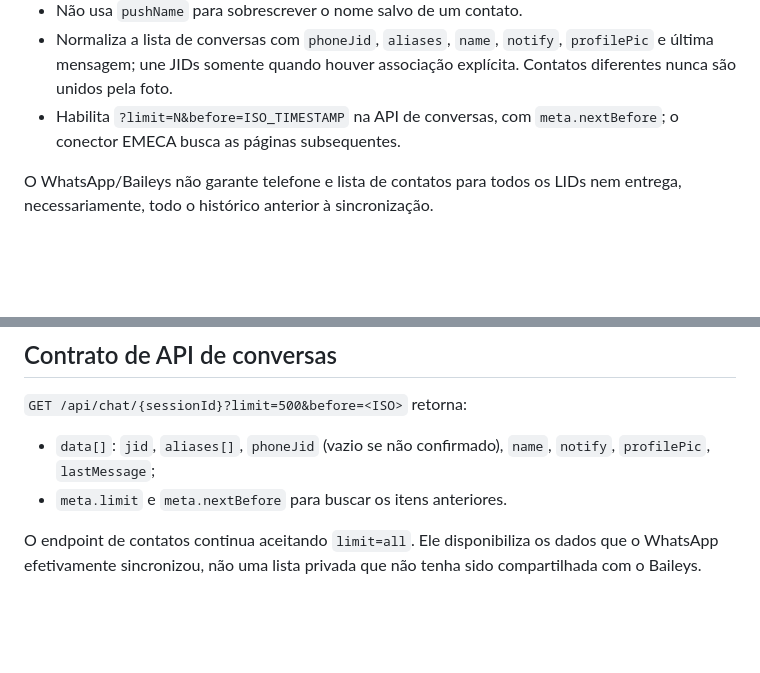
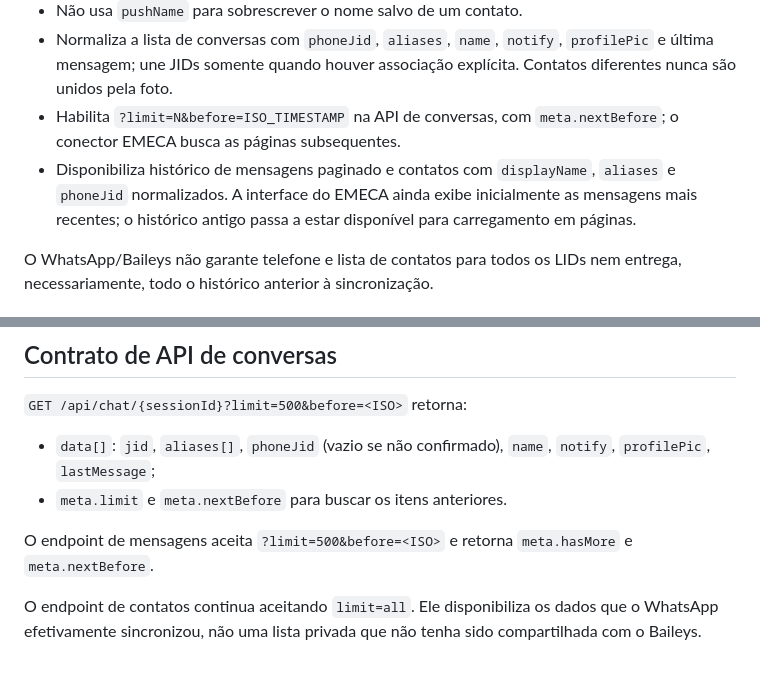
Before and after one commit to Paulo-Andre/emeca, a Markdown page: deploy/wa-akg/ATUALIZACAO_EMECA.md, 2 parts joined by grey strips. Rendered like a GitHub page; blank space fills up the shorter version.

Commit message:
Documentar paginação de mensagens e metadados normalizados de contatos

```diff
--- a/deploy/wa-akg/ATUALIZACAO_EMECA.md
+++ b/deploy/wa-akg/ATUALIZACAO_EMECA.md
@@ -17,6 +17,10 @@ não modifica as chaves e não apaga sessões/arquivos de mídia.
   houver associação explícita. Contatos diferentes nunca são unidos pela foto.
 - Habilita `?limit=N&before=ISO_TIMESTAMP` na API de conversas, com
   `meta.nextBefore`; o conector EMECA busca as páginas subsequentes.
+- Disponibiliza histórico de mensagens paginado e contatos com
+  `displayName`, `aliases` e `phoneJid` normalizados. A interface do EMECA
+  ainda exibe inicialmente as mensagens mais recentes; o histórico antigo
+  passa a estar disponível para carregamento em páginas.
 
 O WhatsApp/Baileys não garante telefone e lista de contatos para todos os LIDs
 nem entrega, necessariamente, todo o histórico anterior à sincronização.
@@ -75,6 +79,9 @@ substitua volumes por engano.
   `name`, `notify`, `profilePic`, `lastMessage`;
 - `meta.limit` e `meta.nextBefore` para buscar os itens anteriores.
 
+O endpoint de mensagens aceita `?limit=500&before=<ISO>` e retorna
+`meta.hasMore` e `meta.nextBefore`.
+
 O endpoint de contatos continua aceitando `limit=all`. Ele disponibiliza
 os dados que o WhatsApp efetivamente sincronizou, não uma lista privada que
 não tenha sido compartilhada com o Baileys.
```
